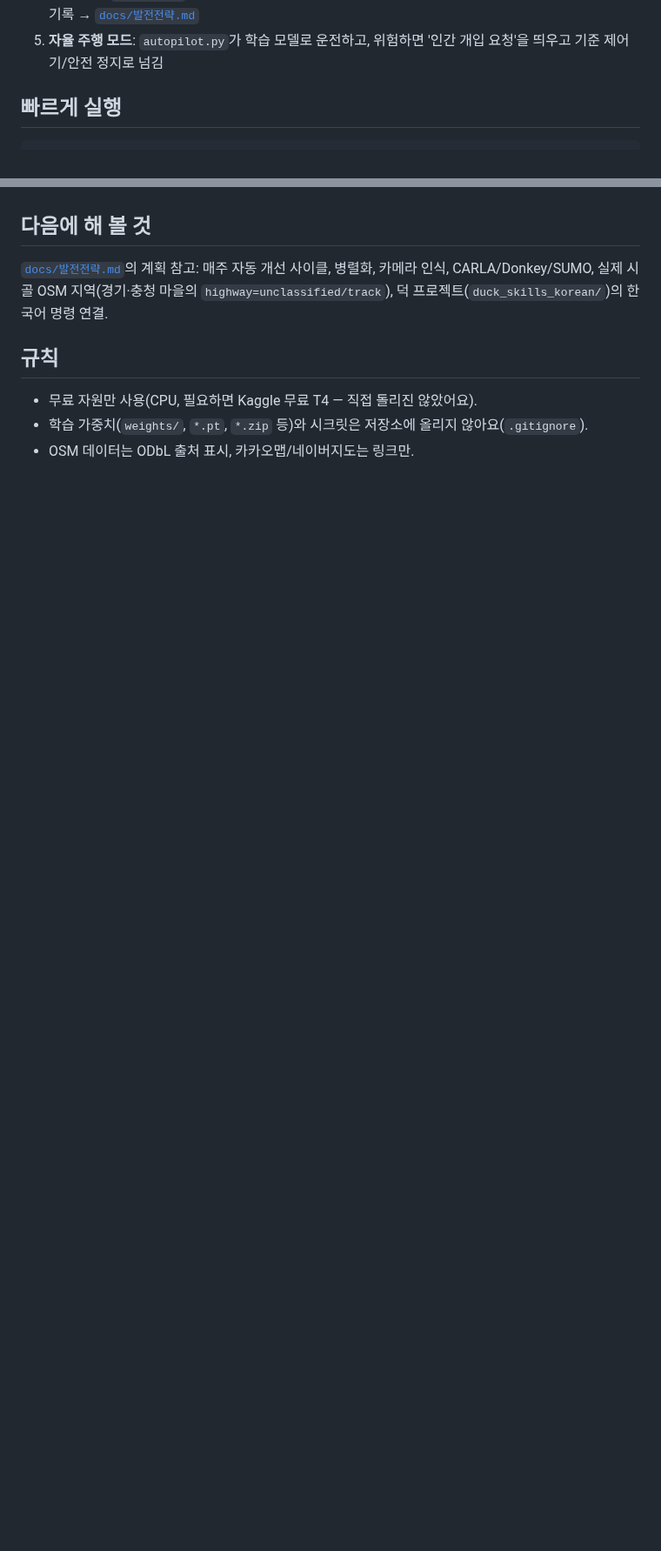
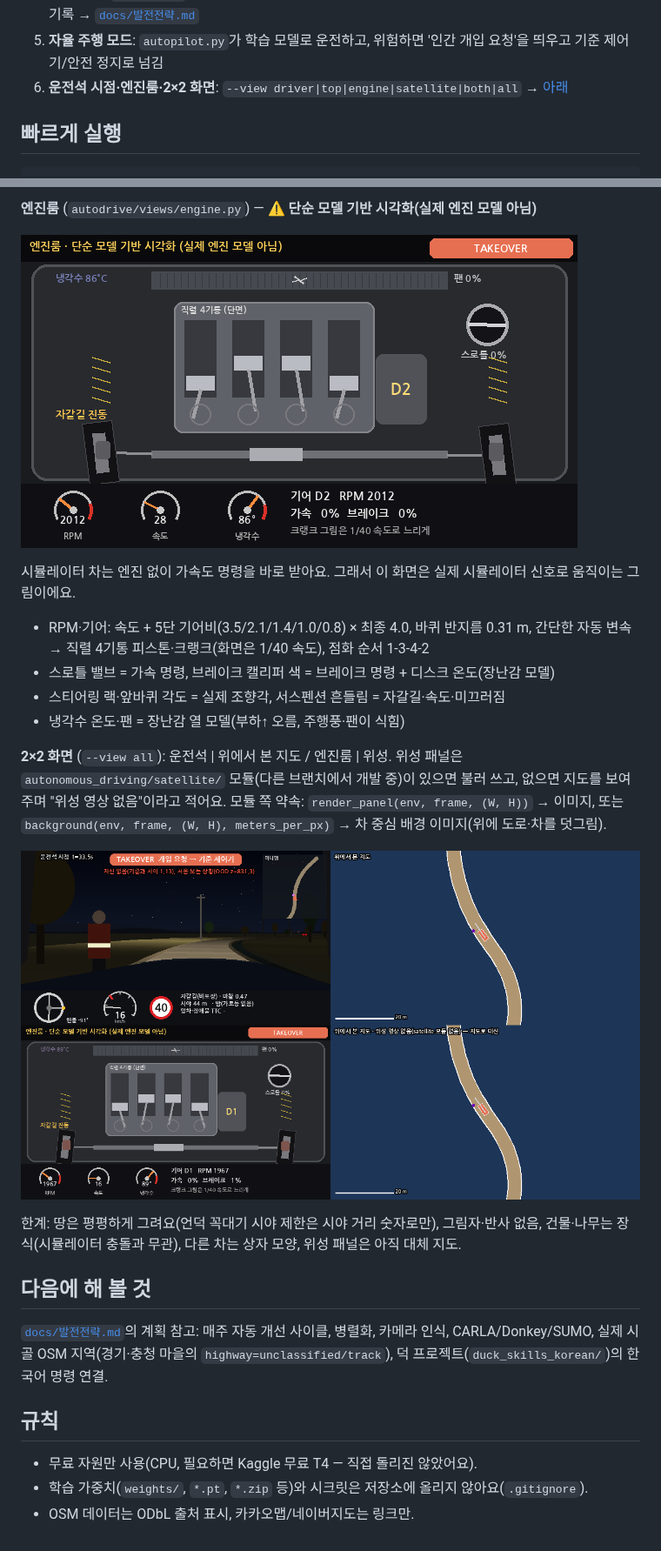
Before and after one commit to hee0321/Repository, a Markdown page: autonomous_driving/README.md, 2 parts joined by grey strips. Shown at 87% size. GitHub-like rendering; pictures changed too: autonomous_driving/media/engine_view_still.png (added), autonomous_driving/media/view_all_rural_night_still.png (added); blank space fills up the shorter version.

Commit message:
autonomous_driving: 운전석 1인칭 시점·엔진룸(단순 모델 시각화)·2×2 화면(--view driver|top|engine|satellite|both|all), 25fps MP4/GIF, 시골길 트랙터→일반 차(--rural-cars), 시점 테스트

```diff
--- a/autonomous_driving/README.md
+++ b/autonomous_driving/README.md
@@ -12,6 +12,7 @@ numpy·matplotlib 중심이라 **CPU만으로** 돌아가고, GPU·유료 서비
 3. **시골길**(좁은 1차로·비포장·밤·트랙터·보행자·마주 오는 차) 절차 생성 도로
 4. **개선 반복**: `improve.py` 한 번이면 학습 → 벤치마크 → 나빠진 곳 없을 때만 최고 모델 교체 → 리더보드 기록 → [`docs/발전전략.md`](docs/발전전략.md)
 5. **자율 주행 모드**: `autopilot.py`가 학습 모델로 운전하고, 위험하면 '인간 개입 요청'을 띄우고 기준 제어기/안전 정지로 넘김
+6. **운전석 시점·엔진룸·2×2 화면**: `--view driver|top|engine|satellite|both|all` → [아래](#운전석-시점엔진룸-화면---view)
 
 ## 빠르게 실행
 
@@ -135,3 +166,22 @@ python -m pytest tests -q                 # 점검 (약 10초)
+**엔진룸** (`autodrive/views/engine.py`) — ⚠ **단순 모델 기반 시각화(실제 엔진 모델 아님)**
+
+![엔진룸](media/engine_view_still.png)
+
+시뮬레이터 차는 엔진 없이 가속도 명령을 바로 받아요. 그래서 이 화면은 실제 시뮬레이터 신호로 움직이는 그림이에요.
+- RPM·기어: 속도 + 5단 기어비(3.5/2.1/1.4/1.0/0.8) × 최종 4.0, 바퀴 반지름 0.31 m, 간단한 자동 변속 → 직렬 4기통 피스톤·크랭크(화면은 1/40 속도), 점화 순서 1-3-4-2
+- 스로틀 밸브 = 가속 명령, 브레이크 캘리퍼 색 = 브레이크 명령 + 디스크 온도(장난감 모델)
+- 스티어링 랙·앞바퀴 각도 = 실제 조향각, 서스펜션 흔들림 = 자갈길·속도·미끄러짐
+- 냉각수 온도·팬 = 장난감 열 모델(부하↑ 오름, 주행풍·팬이 식힘)
+
+**2×2 화면** (`--view all`): 운전석 | 위에서 본 지도 / 엔진룸 | 위성.
+위성 패널은 `autonomous_driving/satellite/` 모듈(다른 브랜치에서 개발 중)이 있으면 불러 쓰고, 없으면 지도를 보여 주며 "위성 영상 없음"이라고 적어요.
+모듈 쪽 약속: `render_panel(env, frame, (W, H))` → 이미지, 또는 `background(env, frame, (W, H), meters_per_px)` → 차 중심 배경 이미지(위에 도로·차를 덧그림).
+
+![2×2 — 시골 밤](media/view_all_rural_night_still.png)
+
+한계: 땅은 평평하게 그려요(언덕 꼭대기 시야 제한은 시야 거리 숫자로만), 그림자·반사 없음, 건물·나무는 장식(시뮬레이터 충돌과 무관),
+다른 차는 상자 모양, 위성 패널은 아직 대체 지도.
+
 ## 다음에 해 볼 것
 
 [`docs/발전전략.md`](docs/발전전략.md)의 계획 참고: 매주 자동 개선 사이클, 병렬화, 카메라 인식, CARLA/Donkey/SUMO, 실제 시골 OSM 지역(경기·충청 마을의 `highway=unclassified/track`), 덕 프로젝트(`duck_skills_korean/`)의 한국어 명령 연결.
```
Also changed, not shown: other parts of autonomous_driving/README.md (+30 -0 lines), autonomous_driving/media/driver_view_rural_still.png (added), 13 other files.
